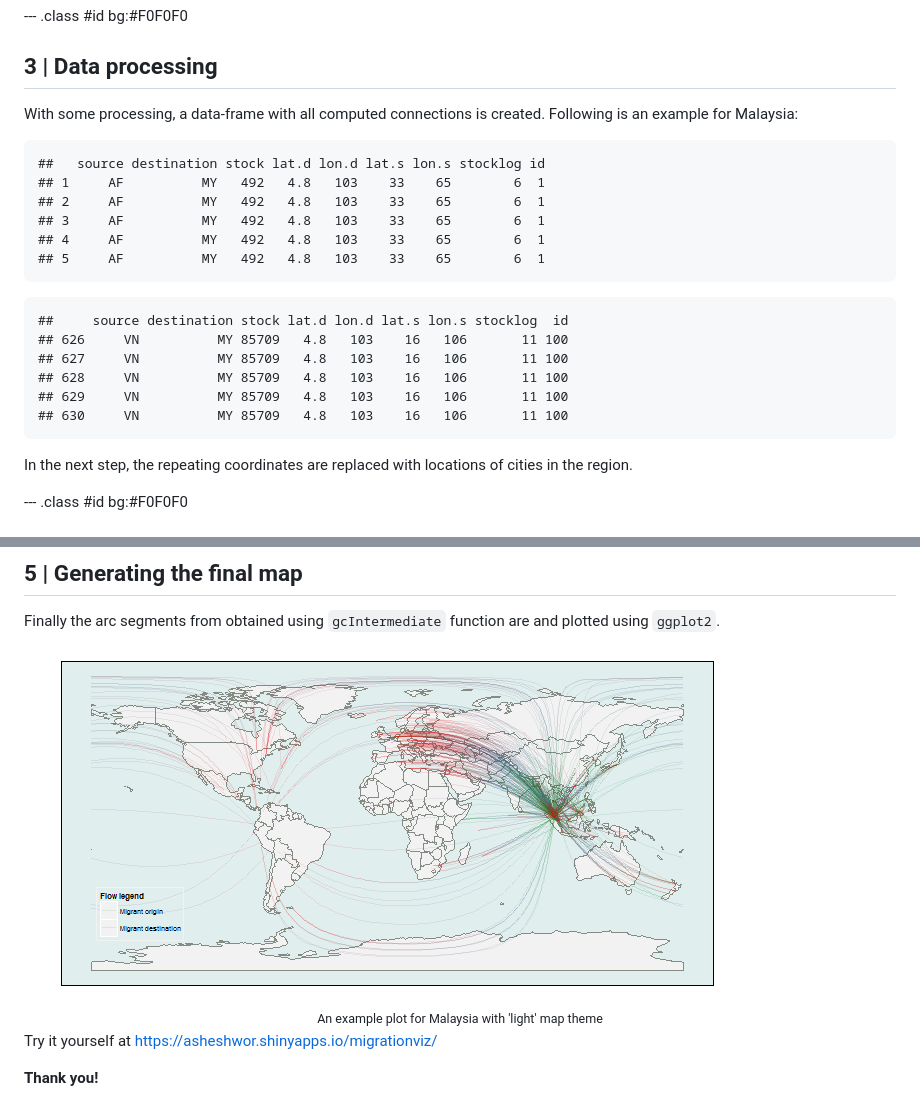
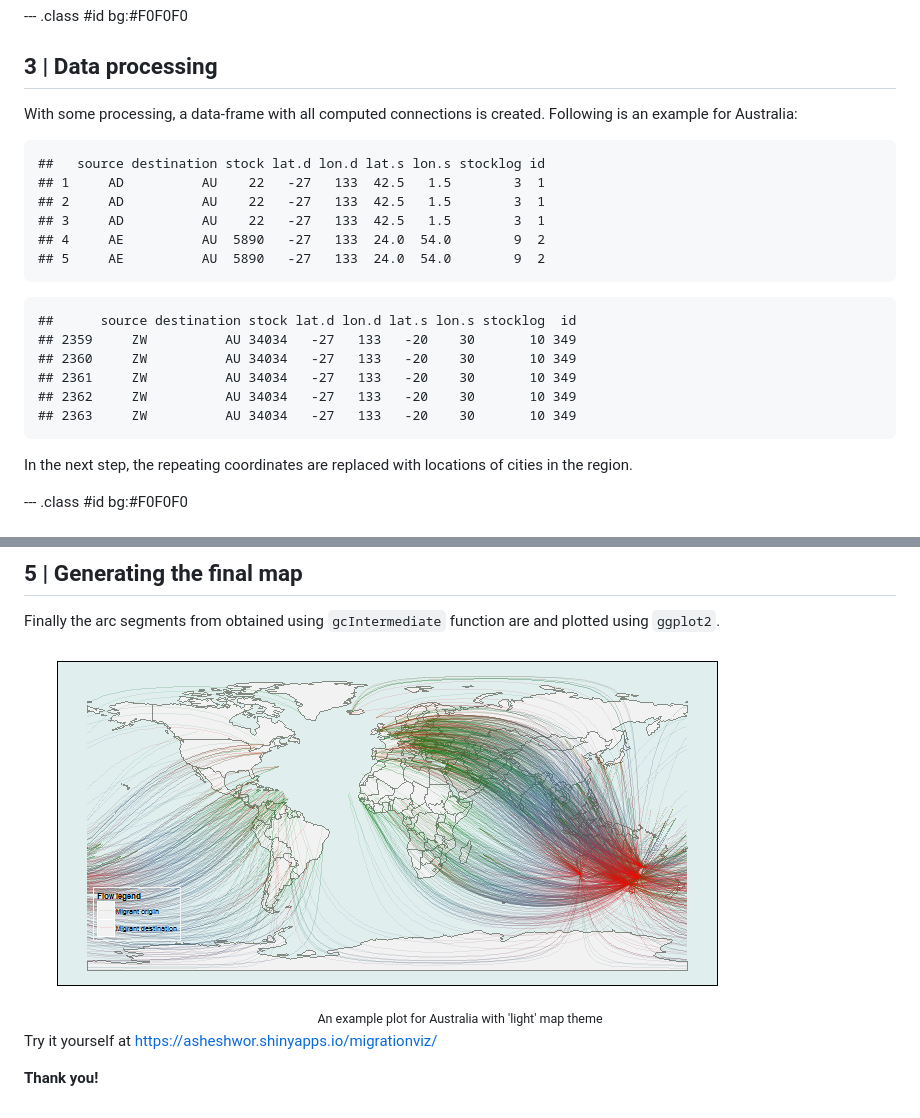
Before and after one commit to asheshwor/mvslide, a Markdown page: index.md, 2 parts joined by grey strips. Rendered like a GitHub page; pictures changed too: assets/fig/final-plot.png.

Commit message:
changed example in slides

````diff
--- a/index.md
+++ b/index.md
@@ -59,25 +59,25 @@ Reading world map shape file and cities database:
 
 ## 3 | Data processing
 
-With some processing, a data-frame with all computed connections is created. Following is an example for Malaysia:
+With some processing, a data-frame with all computed connections is created. Following is an example for Australia:
 
 
 ```
 ##   source destination stock lat.d lon.d lat.s lon.s stocklog id
-## 1     AF          MY   492   4.8   103    33    65        6  1
-## 2     AF          MY   492   4.8   103    33    65        6  1
-## 3     AF          MY   492   4.8   103    33    65        6  1
-## 4     AF          MY   492   4.8   103    33    65        6  1
-## 5     AF          MY   492   4.8   103    33    65        6  1
+## 1     AD          AU    22   -27   133  42.5   1.5        3  1
+## 2     AD          AU    22   -27   133  42.5   1.5        3  1
+## 3     AD          AU    22   -27   133  42.5   1.5        3  1
+## 4     AE          AU  5890   -27   133  24.0  54.0        9  2
+## 5     AE          AU  5890   -27   133  24.0  54.0        9  2
 ```
 
 ```
-##     source destination stock lat.d lon.d lat.s lon.s stocklog  id
-## 626     VN          MY 85709   4.8   103    16   106       11 100
-## 627     VN          MY 85709   4.8   103    16   106       11 100
-## 628     VN          MY 85709   4.8   103    16   106       11 100
-## 629     VN          MY 85709   4.8   103    16   106       11 100
-## 630     VN          MY 85709   4.8   103    16   106       11 100
+##      source destination stock lat.d lon.d lat.s lon.s stocklog  id
+## 2359     ZW          AU 34034   -27   133   -20    30       10 349
+## 2360     ZW          AU 34034   -27   133   -20    30       10 349
+## 2361     ZW          AU 34034   -27   133   -20    30       10 349
+## 2362     ZW          AU 34034   -27   133   -20    30       10 349
+## 2363     ZW          AU 34034   -27   133   -20    30       10 349
 ```
 
 In the next step, the repeating coordinates are replaced with locations of cities in the region.
@@ -103,7 +103,7 @@
 
 <img src="assets/fig/final-plot.png" title="plot of chunk final-plot" alt="plot of chunk final-plot" style="display: block; margin: auto;" />
 
-<center><small>An example plot for Malaysia with 'light' map theme</small></center>
+<center><small>An example plot for Australia with 'light' map theme</small></center>
 
 Try it yourself at https://asheshwor.shinyapps.io/migrationviz/
 
````
Also changed, not shown: 2 other files.
